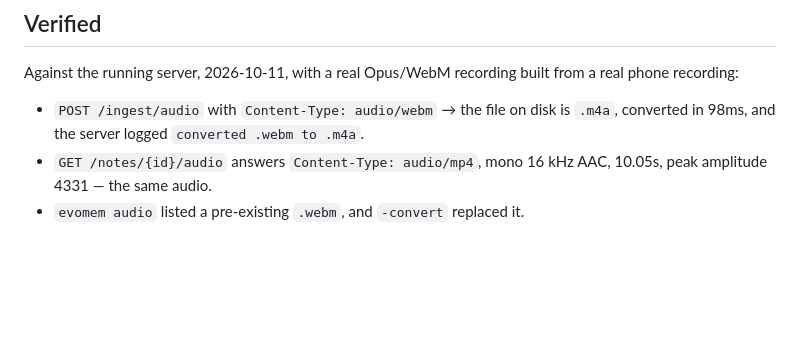
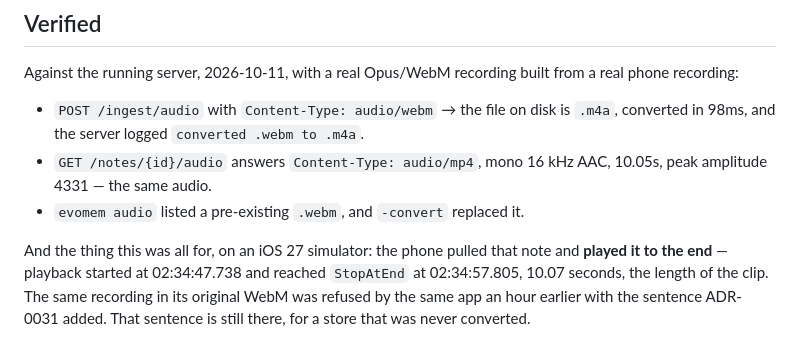
Before and after one commit to forgeprint/evomem, a Markdown page: docs/adr/0036-every-recording-plays-everywhere.md, the part around the change. Rendered like a GitHub page; blank space fills up the shorter version.

```diff
--- a/docs/adr/0036-every-recording-plays-everywhere.md
+++ b/docs/adr/0036-every-recording-plays-everywhere.md
@@ -106,3 +106,10 @@ from a real phone recording:
 - `GET /notes/{id}/audio` answers `Content-Type: audio/mp4`, mono 16 kHz AAC,
   10.05s, peak amplitude 4331 — the same audio.
 - `evomem audio` listed a pre-existing `.webm`, and `-convert` replaced it.
+
+And the thing this was all for, on an iOS 27 simulator: the phone pulled that
+note and **played it to the end** — playback started at 02:34:47.738 and
+reached `StopAtEnd` at 02:34:57.805, 10.07 seconds, the length of the clip.
+The same recording in its original WebM was refused by the same app an hour
+earlier with the sentence ADR-0031 added. That sentence is still there, for
+a store that was never converted.
```
Also changed, not shown: docs/ilerleme.md (+9 -0 lines).
